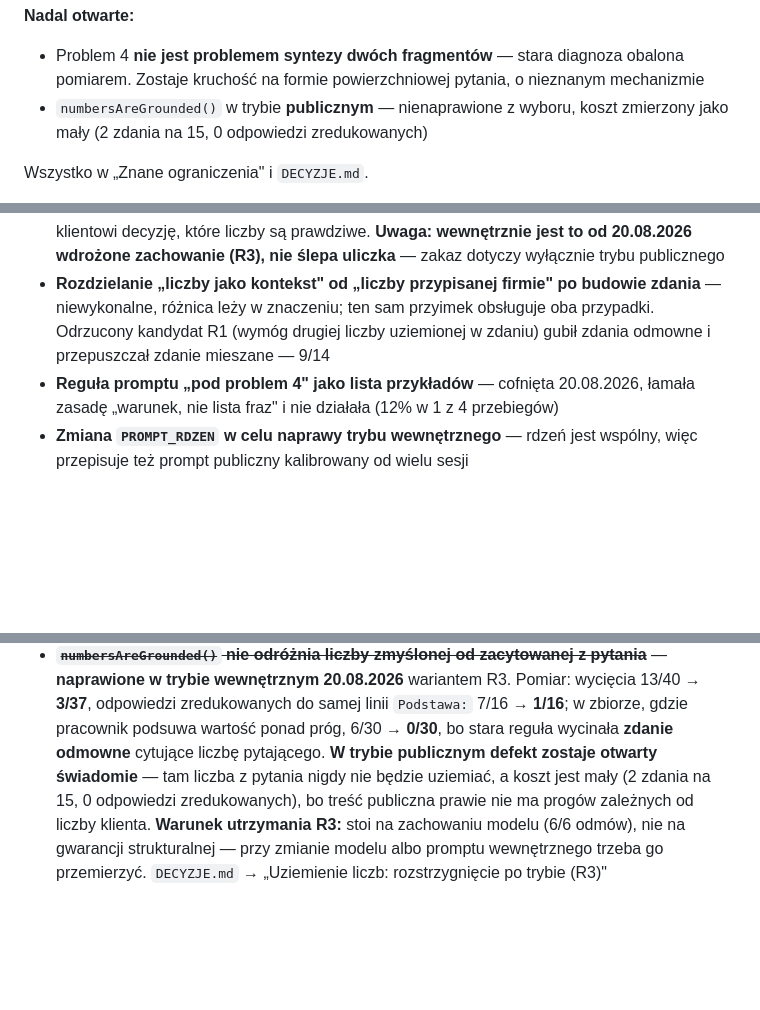
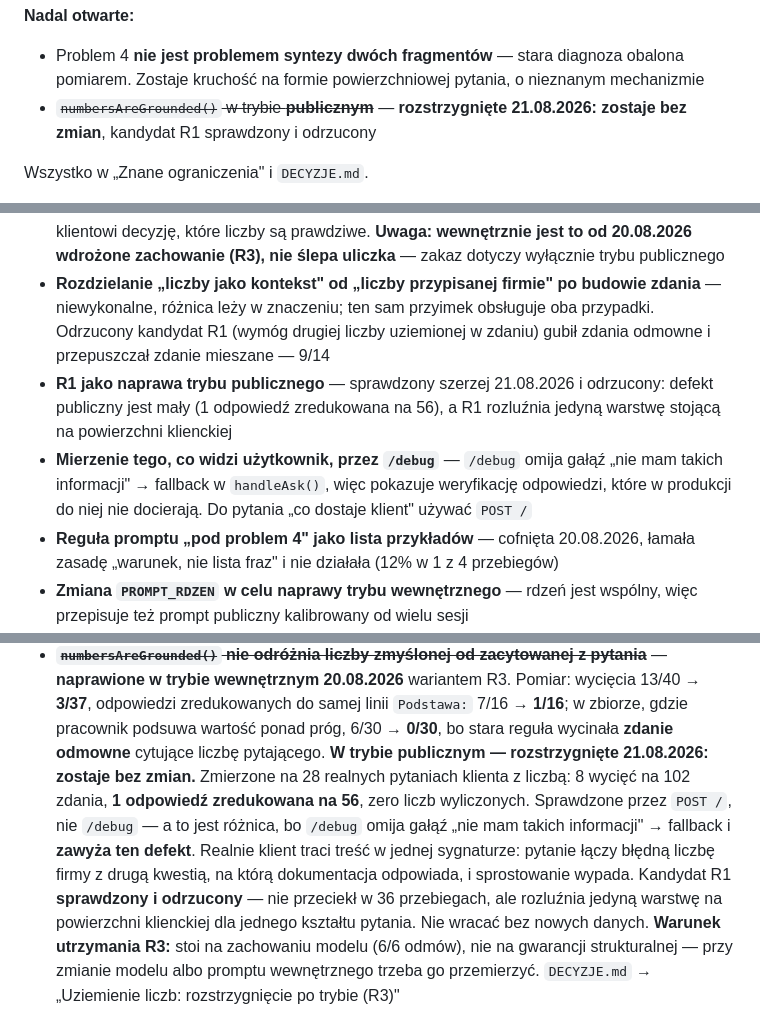
Before and after one commit to p0rk1/widgetAI, a Markdown page: CLAUDE.md, 3 parts joined by grey strips. Drawn GitHub-style; blank space fills up the shorter version.

```diff
--- a/CLAUDE.md
+++ b/CLAUDE.md
@@ -56,8 +56,8 @@ będzie uziemiać. R3 stoi na zachowaniu modelu, nie na gwarancji strukturalnej:
 - Problem 4 **nie jest problemem syntezy dwóch fragmentów** — stara diagnoza
   obalona pomiarem. Zostaje kruchość na formie powierzchniowej pytania,
   o nieznanym mechanizmie
-- `numbersAreGrounded()` w trybie **publicznym** — nienaprawione z wyboru,
-  koszt zmierzony jako mały (2 zdania na 15, 0 odpowiedzi zredukowanych)
+- ~~`numbersAreGrounded()` w trybie **publicznym**~~ — **rozstrzygnięte
+  21.08.2026: zostaje bez zmian**, kandydat R1 sprawdzony i odrzucony
 
 Wszystko w „Znane ograniczenia" i `DECYZJE.md`.
 
@@ -479,6 +479,13 @@ Lista jest tutaj, bo zniknięty zapis wraca jako ten sam błąd za trzy sesje.
   zdania** — niewykonalne, różnica leży w znaczeniu; ten sam przyimek obsługuje
   oba przypadki. Odrzucony kandydat R1 (wymóg drugiej liczby uziemionej w zdaniu)
   gubił zdania odmowne i przepuszczał zdanie mieszane — 9/14
+- **R1 jako naprawa trybu publicznego** — sprawdzony szerzej 21.08.2026
+  i odrzucony: defekt publiczny jest mały (1 odpowiedź zredukowana na 56),
+  a R1 rozluźnia jedyną warstwę stojącą na powierzchni klienckiej
+- **Mierzenie tego, co widzi użytkownik, przez `/debug`** — `/debug` omija gałąź
+  „nie mam takich informacji" → fallback w `handleAsk()`, więc pokazuje
+  weryfikację odpowiedzi, które w produkcji do niej nie docierają. Do pytania
+  „co dostaje klient" używać `POST /`
 - **Reguła promptu „pod problem 4" jako lista przykładów** — cofnięta 20.08.2026,
   łamała zasadę „warunek, nie lista fraz" i nie działała (12% w 1 z 4 przebiegów)
 - **Zmiana `PROMPT_RDZEN` w celu naprawy trybu wewnętrznego** — rdzeń jest wspólny,
@@ -540,10 +547,16 @@ też poprawne parafrazy.
   13/40 → **3/37**, odpowiedzi zredukowanych do samej linii `Podstawa:` 7/16 →
   **1/16**; w zbiorze, gdzie pracownik podsuwa wartość ponad próg, 6/30 → **0/30**,
   bo stara reguła wycinała **zdanie odmowne** cytujące liczbę pytającego.
-  **W trybie publicznym defekt zostaje otwarty świadomie** — tam liczba z pytania
-  nigdy nie będzie uziemiać, a koszt jest mały (2 zdania na 15, 0 odpowiedzi
-  zredukowanych), bo treść publiczna prawie nie ma progów zależnych od liczby
-  klienta. **Warunek utrzymania R3:** stoi na zachowaniu modelu (6/6 odmów), nie
+  **W trybie publicznym — rozstrzygnięte 21.08.2026: zostaje bez zmian.**
+  Zmierzone na 28 realnych pytaniach klienta z liczbą: 8 wycięć na 102 zdania,
+  **1 odpowiedź zredukowana na 56**, zero liczb wyliczonych. Sprawdzone przez
+  `POST /`, nie `/debug` — a to jest różnica, bo `/debug` omija gałąź
+  „nie mam takich informacji" → fallback i **zawyża ten defekt**. Realnie
+  klient traci treść w jednej sygnaturze: pytanie łączy błędną liczbę firmy
+  z drugą kwestią, na którą dokumentacja odpowiada, i sprostowanie wypada.
+  Kandydat R1 **sprawdzony i odrzucony** — nie przeciekł w 36 przebiegach, ale
+  rozluźnia jedyną warstwę na powierzchni klienckiej dla jednego kształtu
+  pytania. Nie wracać bez nowych danych. **Warunek utrzymania R3:** stoi na zachowaniu modelu (6/6 odmów), nie
   na gwarancji strukturalnej — przy zmianie modelu albo promptu wewnętrznego
   trzeba go przemierzyć. `DECYZJE.md` → „Uziemienie liczb: rozstrzygnięcie po trybie (R3)"
 - **Ściśnięte grupy na stykach obszarów** (problem 3 z mapy) — **zostawione
```
Also changed, not shown: DECYZJE.md (+92 -1 lines).
